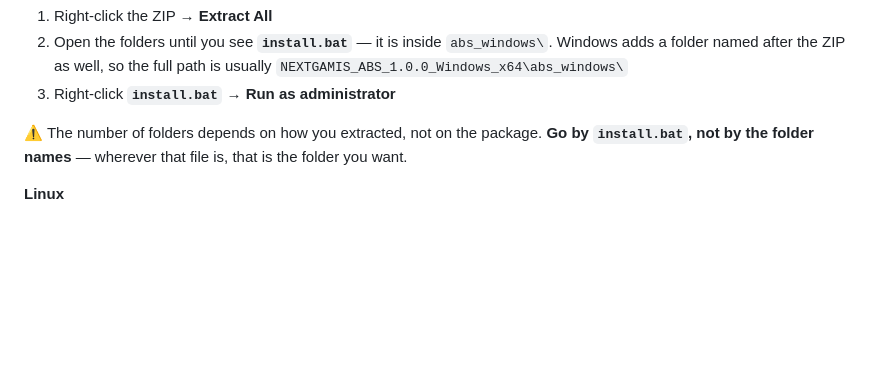
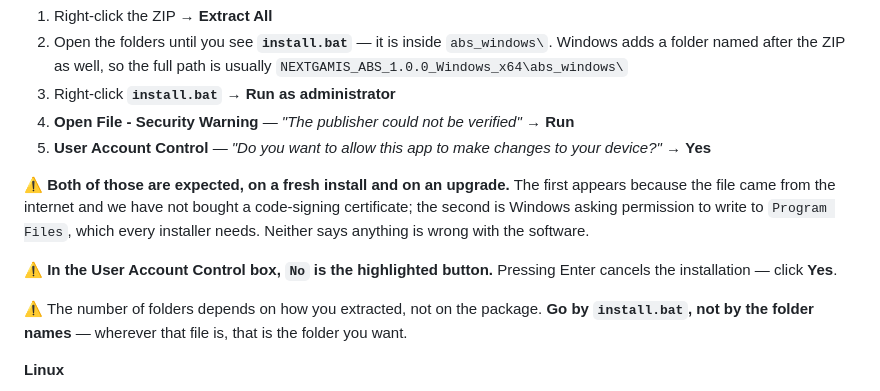
Before and after one commit to TSSFL/nextgamis-abs-releases, a Markdown page: README.md, the part around the change. Drawn GitHub-style; blank space fills up the shorter version.

```diff
--- a/README.md
+++ b/README.md
@@ -122,6 +122,19 @@ Each package unpacks into **one folder**, and everything happens inside it.
    full path is usually
    `NEXTGAMIS_ABS_1.0.0_Windows_x64\abs_windows\`
 3. Right-click **`install.bat`** → **Run as administrator**
+4. **Open File - Security Warning** — *"The publisher could not be verified"* →
+   **Run**
+5. **User Account Control** — *"Do you want to allow this app to make changes to
+   your device?"* → **Yes**
+
+⚠️ **Both of those are expected, on a fresh install and on an upgrade.** The
+first appears because the file came from the internet and we have not bought a
+code-signing certificate; the second is Windows asking permission to write to
+`Program Files`, which every installer needs. Neither says anything is wrong
+with the software.
+
+⚠️ **In the User Account Control box, `No` is the highlighted button.** Pressing
+Enter cancels the installation — click **Yes**.
 
 ⚠️ The number of folders depends on how you extracted, not on the package.
 **Go by `install.bat`, not by the folder names** — wherever that file is, that
```
Also changed, not shown: SETUP_SWAHILI.md (+15 -0 lines).
